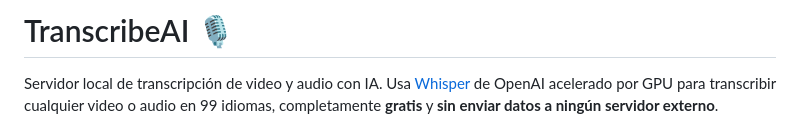
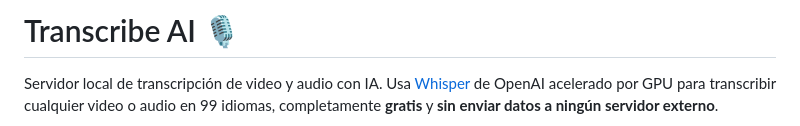
Before and after one commit to evaristorivi/transcribe-ai-whisper-server, a Markdown page: README.md, the part around the change. GitHub-like rendering.

```diff
--- a/README.md
+++ b/README.md
@@ -1,4 +1,4 @@
-# TranscribeAI 🎙️
+# Transcribe AI 🎙️
 
 Servidor local de transcripción de video y audio con IA. Usa [Whisper](https://github.com/openai/whisper) de OpenAI acelerado por GPU para transcribir cualquier video o audio en 99 idiomas, completamente **gratis** y **sin enviar datos a ningún servidor externo**.
 
```
